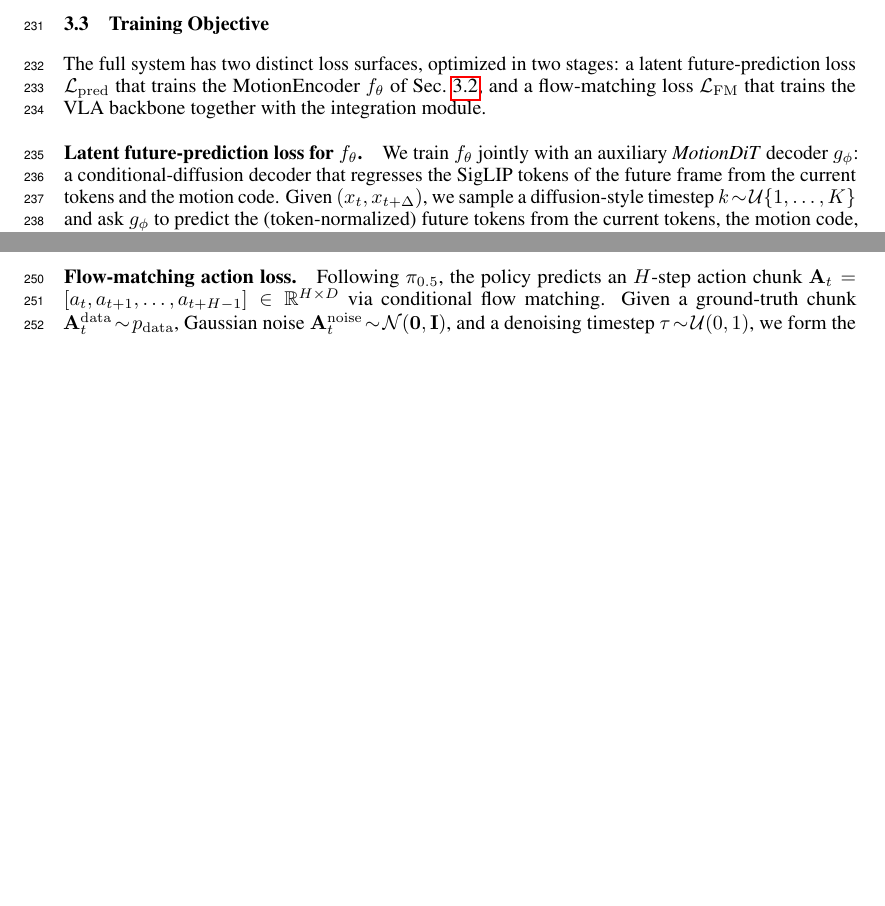
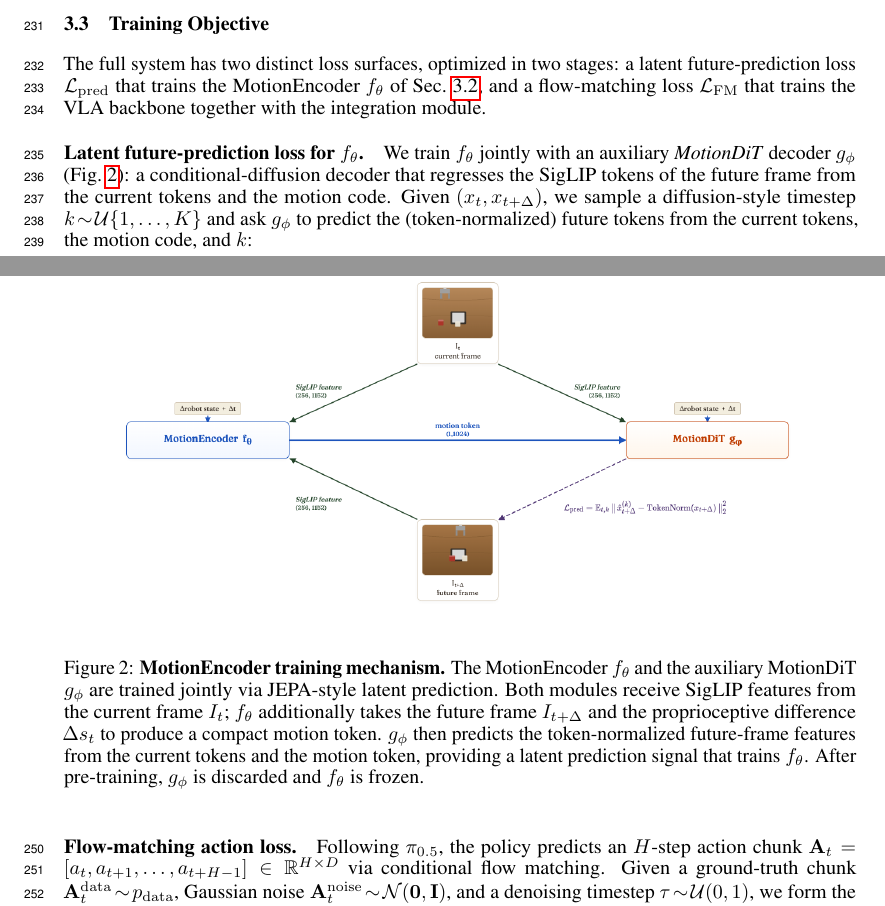
Before and after one commit to hongzefu/CSE599Report-26Winter, a LaTeX paper (neurips_2026.tex): two parts of pages 6 and 7 of 12, joined at a grey line, cut so that both start at the same text, the shorter picture padded with empty space. Compiled offline with pdfLaTeX.

Commit message:
image 2 import

```diff
--- a/neurips_2026.tex
+++ b/neurips_2026.tex
@@ -582,7 +582,7 @@ with the integration module.
 
 \paragraph{Latent future-prediction loss for $f_\theta$.}
 We train $f_\theta$ jointly with an auxiliary \emph{MotionDiT} decoder
-$g_\phi$: a conditional-diffusion decoder that regresses the SigLIP
+$g_\phi$ (Fig.~\ref{fig:training}): a conditional-diffusion decoder that regresses the SigLIP
 tokens of the future frame from the current tokens and the motion code.
 Given $(x_t, x_{t+\Delta})$, we sample a diffusion-style timestep
 $k\!\sim\!\mathcal{U}\{1,\dots,K\}$ and ask $g_\phi$ to predict the
@@ -612,6 +612,23 @@ pre-training: at deployment the robot has already executed both endpoints
 of every motion window, so memory tokens are produced by a single forward
 pass through $\Phi_{\mathrm{SigLIP}}$ and $f_\theta$; no decoding is
 performed and $g_\phi$ is discarded.
+
+\begin{figure}[t]
+  \centering
+  \includegraphics[width=\linewidth]{image2.png}
+  \caption{%
+    \textbf{MotionEncoder training mechanism.}
+    The MotionEncoder $f_\theta$ and the auxiliary MotionDiT $g_\phi$ are
+    trained jointly via JEPA-style latent prediction.
+    Both modules receive SigLIP features from the current frame $I_t$;
+    $f_\theta$ additionally takes the future frame $I_{t+\Delta}$ and the
+    proprioceptive difference $\Delta s_t$ to produce a compact motion token.
+    $g_\phi$ then predicts the token-normalized future-frame features from
+    the current tokens and the motion token, providing a latent prediction
+    signal that trains $f_\theta$.
+    After pre-training, $g_\phi$ is discarded and $f_\theta$ is frozen.}
+  \label{fig:training}
+\end{figure}
 
 \paragraph{Flow-matching action loss.}
 Following $\pi_{0.5}$, the policy predicts an $H$-step action chunk
```
Also changed, not shown: neurips_2026.pdf.
